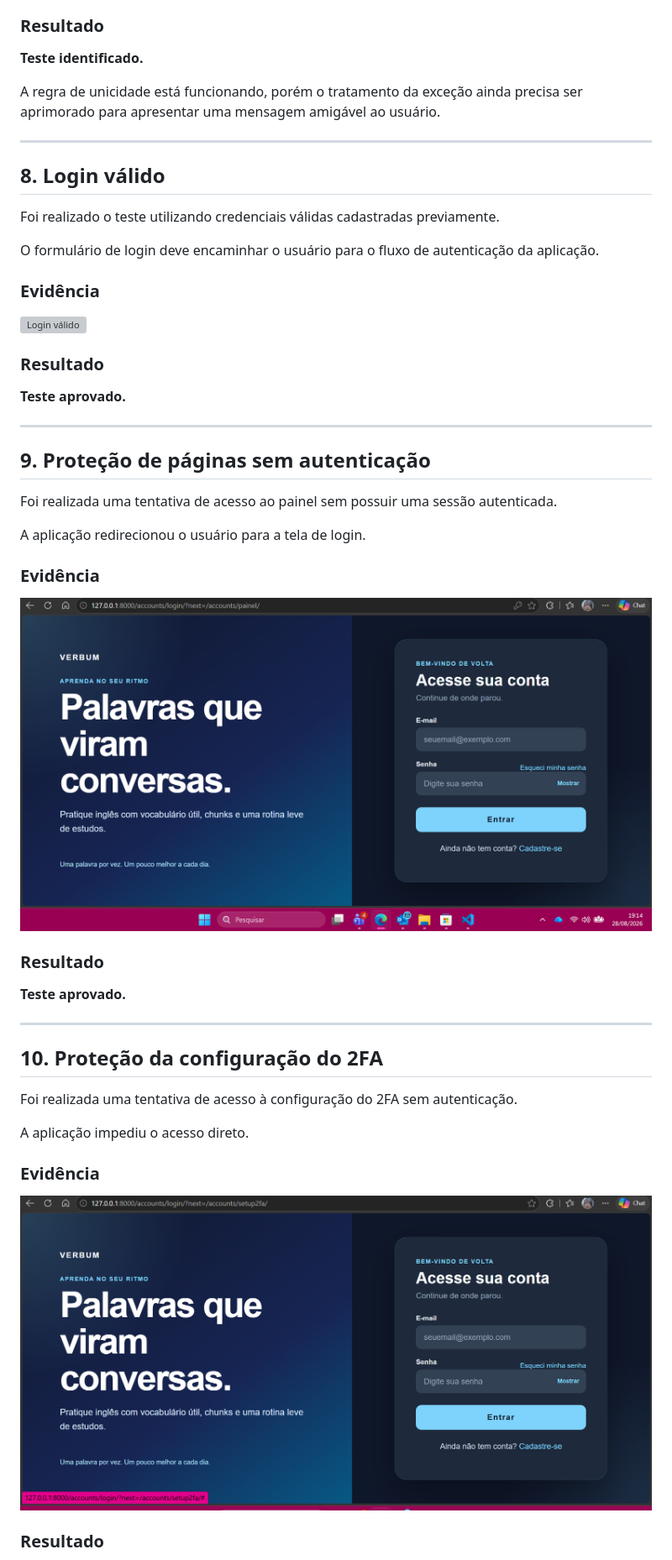
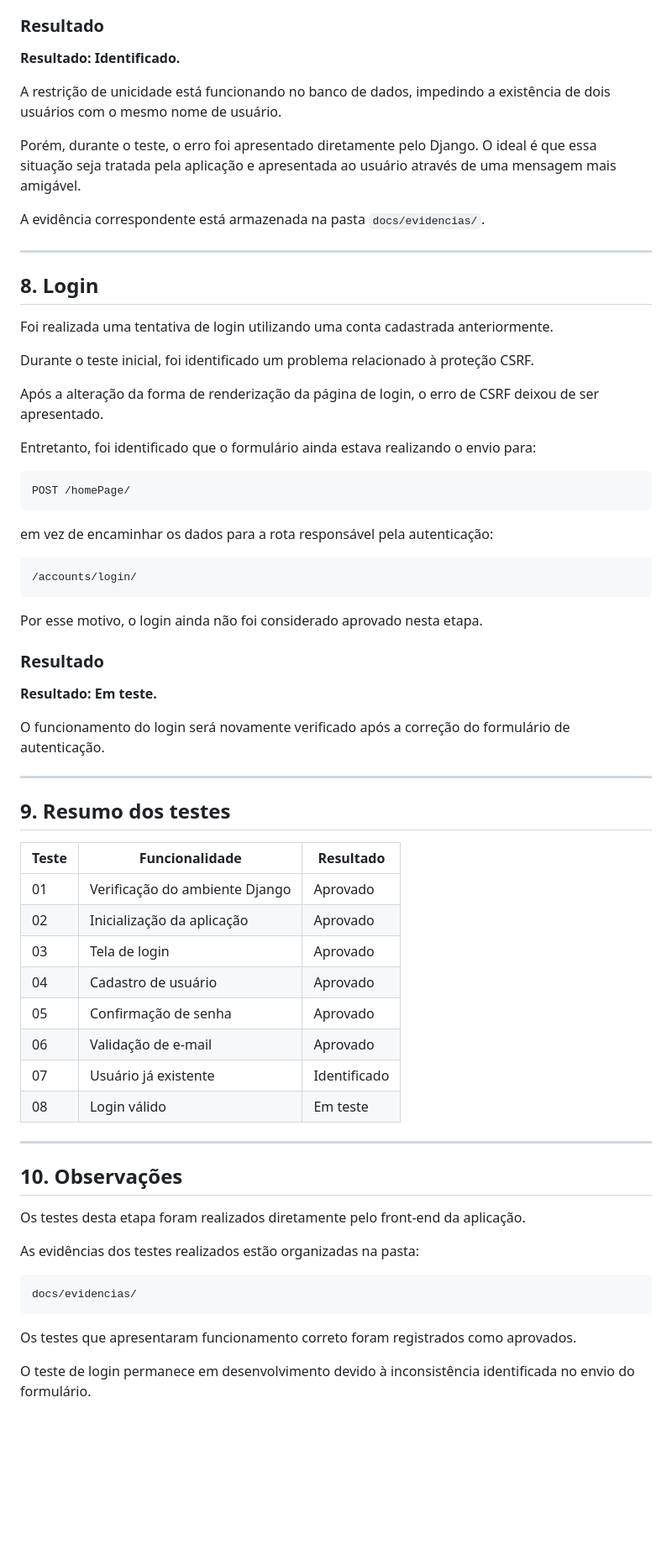
Before and after one commit to sarahmazoni/Verbum, a Markdown page: docs/testes.md, the part around one of its changes. Shown at 84% size. GitHub-like rendering; blank space fills up the shorter version; grey boxes are pictures that could not be loaded.

````diff
--- a/docs/testes.md
+++ b/docs/testes.md
@@ -127,53 +158,72 @@ UNIQUE constraint failed: auth_user.username
 
 ### Resultado
 
-**Teste identificado.**
+**Resultado: Identificado.**
 
-A regra de unicidade está funcionando, porém o tratamento da exceção ainda precisa ser aprimorado para apresentar uma mensagem amigável ao usuário.
+A restrição de unicidade está funcionando no banco de dados, impedindo a existência de dois usuários com o mesmo nome de usuário.
+
+Porém, durante o teste, o erro foi apresentado diretamente pelo Django. O ideal é que essa situação seja tratada pela aplicação e apresentada ao usuário através de uma mensagem mais amigável.
+
+A evidência correspondente está armazenada na pasta `docs/evidencias/`.
 
 ---
 
-## 8. Login válido
+## 8. Login
 
-Foi realizado o teste utilizando credenciais válidas cadastradas previamente.
+Foi realizada uma tentativa de login utilizando uma conta cadastrada anteriormente.
 
-O formulário de login deve encaminhar o usuário para o fluxo de autenticação da aplicação.
+Durante o teste inicial, foi identificado um problema relacionado à proteção CSRF.
 
-### Evidência
+Após a alteração da forma de renderização da página de login, o erro de CSRF deixou de ser apresentado.
 
-![Login válido](evidencias/08-login-valido.png)
+Entretanto, foi identificado que o formulário ainda estava realizando o envio para:
+
+```text
+POST /homePage/
+```
+
+em vez de encaminhar os dados para a rota responsável pela autenticação:
+
+```text
+/accounts/login/
+```
+
+Por esse motivo, o login ainda não foi considerado aprovado nesta etapa.
 
 ### Resultado
 
-**Teste aprovado.**
+**Resultado: Em teste.**
+
+O funcionamento do login será novamente verificado após a correção do formulário de autenticação.
 
 ---
 
-## 9. Proteção de páginas sem autenticação
+## 9. Resumo dos testes
 
-Foi realizada uma tentativa de acesso ao painel sem possuir uma sessão autenticada.
-
-A aplicação redirecionou o usuário para a tela de login.
-
-### Evidência
-
-![Painel sem login](evidencias/05-painel-sem-login.png)
-
-### Resultado
-
-**Teste aprovado.**
+| Teste | Funcionalidade | Resultado |
+|---|---|---|
+| 01 | Verificação do ambiente Django | Aprovado |
+| 02 | Inicialização da aplicação | Aprovado |
+| 03 | Tela de login | Aprovado |
+| 04 | Cadastro de usuário | Aprovado |
+| 05 | Confirmação de senha | Aprovado |
+| 06 | Validação de e-mail | Aprovado |
+| 07 | Usuário já existente | Identificado |
+| 08 | Login válido | Em teste |
 
 ---
 
-## 10. Proteção da configuração do 2FA
+## 10. Observações
 
-Foi realizada uma tentativa de acesso à configuração do 2FA sem autenticação.
+Os testes desta etapa foram realizados diretamente pelo front-end da aplicação.
 
-A aplicação impediu o acesso direto.
+As evidências dos testes realizados estão organizadas na pasta:
 
-### Evidência
+```text
+docs/evidencias/
+```
 
-![Setup 2FA sem login](evidencias/06-setup2fa-sem-login.png)
+Os testes que apresentaram funcionamento correto foram registrados como aprovados.
 
-### Resultado
+O teste de login permanece em desenvolvimento devido à inconsistência identificada no envio do formulário.
 
````
Also changed, not shown: other parts of docs/testes.md (+72 -89 lines).
